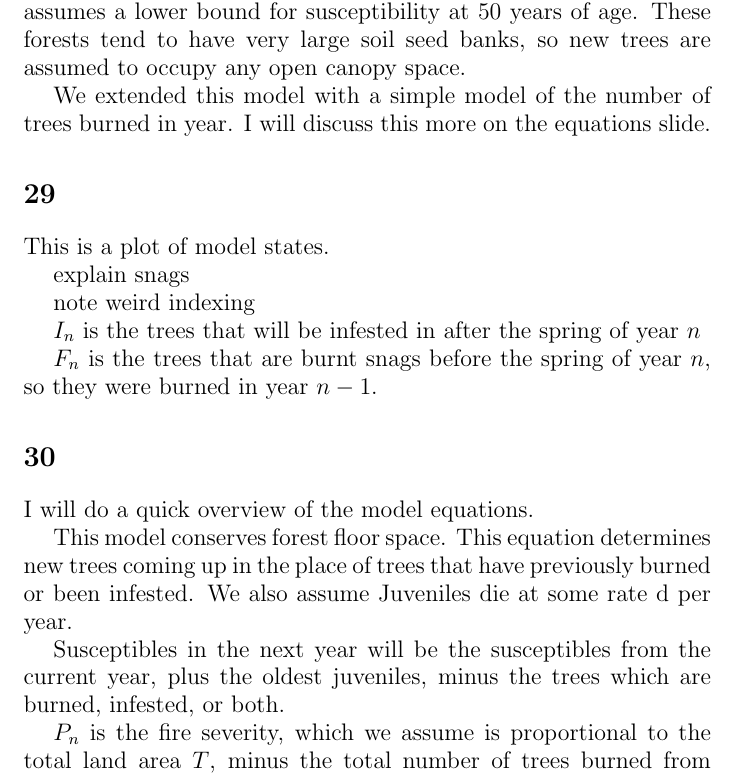
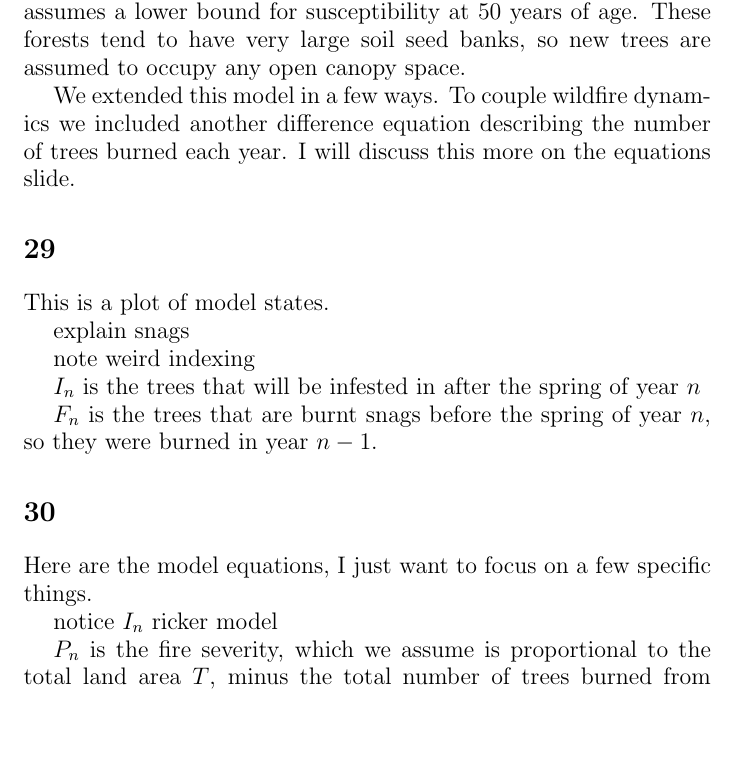
Before and after one commit to pcjentsch/pcjentsch_phd_thesis, a LaTeX document (presentation/script/script.tex): part of page 10 of 12, cut so that both start at the same text, the shorter picture padded with empty space. Compiled offline with pdfLaTeX.

Commit message:
equations slide

```diff
--- a/presentation/script/script.tex
+++ b/presentation/script/script.tex
@@ -223,7 +223,7 @@ The MPB model I chose to begin was the model of Duncan and coauthors, partially
 
 The key aspect of MPB dynamics that this, and most other models, incorporate is that young trees are not susceptible. Our model assumes a lower bound for susceptibility at 50 years of age. These forests tend to have very large soil seed banks, so new trees are assumed to occupy any open canopy space.
 
-We extended this model with a simple model of the number of trees burned in year. I will discuss this more on the equations slide.
+We extended this model in a few ways. To couple wildfire dynamics we included another difference equation describing the number of trees burned each year. I will discuss this more on the equations slide.
 \section{}
 
 This is a plot of model states.
@@ -241,12 +241,11 @@ $F_n$ is the trees that are burnt snags before the spring of year $n$, so they w
 
 \section{}
 
-I will do a quick overview of the model equations.
+Here are the model equations, I just want to focus on a few specific things.
 
-This model conserves forest floor space. This equation determines new trees coming up in the place of trees that have previously burned or been infested. We also assume Juveniles die at some rate d per year.
+% Susceptibles in the next year will be the susceptibles from the current year, plus the oldest juveniles, minus the trees which are burned, infested, or both.
 
-Susceptibles in the next year will be the susceptibles from the current year, plus the oldest juveniles, minus the trees which are burned, infested, or both.
-
+notice $I_n$ ricker model
 
 $P_n$ is the fire severity, which we assume is proportional to the total land area $T$, minus the total number of trees burned from preceding years, decaying by an exponential term controlled by $\kappa$.
 
```
Also changed, not shown: presentation/main.tex (+2 -2 lines), presentation/script/script.pdf, 6 other files.
